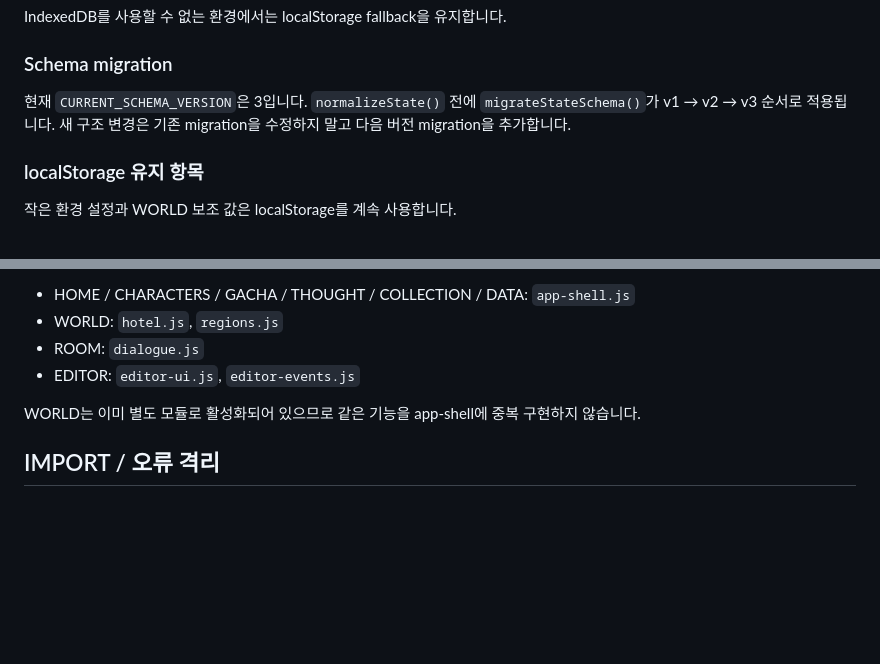
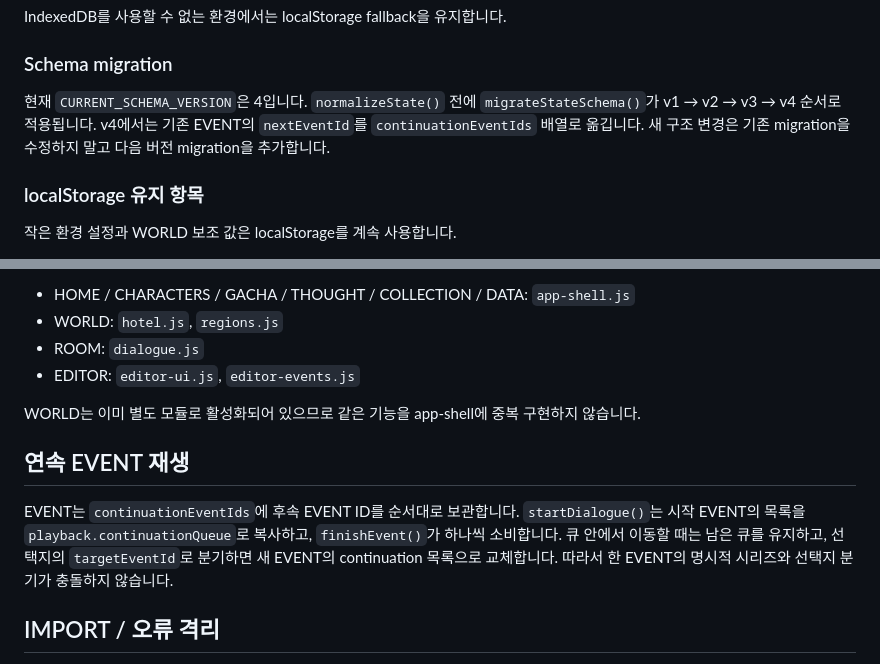
Before and after one commit to hiyena0502-dotcom/hellaverse, a Markdown page: docs/ARCHITECTURE.md, 2 parts joined by grey strips. GitHub-like rendering; blank space fills up the shorter version.

Commit message:
Document continuation playback architecture

```diff
--- a/docs/ARCHITECTURE.md
+++ b/docs/ARCHITECTURE.md
@@ -36,7 +36,7 @@ IndexedDB를 사용할 수 없는 환경에서는 localStorage fallback을 유
 
 ### Schema migration
 
-현재 `CURRENT_SCHEMA_VERSION`은 3입니다. `normalizeState()` 전에 `migrateStateSchema()`가 v1 → v2 → v3 순서로 적용됩니다. 새 구조 변경은 기존 migration을 수정하지 말고 다음 버전 migration을 추가합니다.
+현재 `CURRENT_SCHEMA_VERSION`은 4입니다. `normalizeState()` 전에 `migrateStateSchema()`가 v1 → v2 → v3 → v4 순서로 적용됩니다. v4에서는 기존 EVENT의 `nextEventId`를 `continuationEventIds` 배열로 옮깁니다. 새 구조 변경은 기존 migration을 수정하지 말고 다음 버전 migration을 추가합니다.
 
 ### localStorage 유지 항목
 
@@ -68,6 +68,10 @@ IndexedDB를 사용할 수 없는 환경에서는 localStorage fallback을 유
 
 WORLD는 이미 별도 모듈로 활성화되어 있으므로 같은 기능을 app-shell에 중복 구현하지 않습니다.
 
+## 연속 EVENT 재생
+
+EVENT는 `continuationEventIds`에 후속 EVENT ID를 순서대로 보관합니다. `startDialogue()`는 시작 EVENT의 목록을 `playback.continuationQueue`로 복사하고, `finishEvent()`가 하나씩 소비합니다. 큐 안에서 이동할 때는 남은 큐를 유지하고, 선택지의 `targetEventId`로 분기하면 새 EVENT의 continuation 목록으로 교체합니다. 따라서 한 EVENT의 명시적 시리즈와 선택지 분기가 충돌하지 않습니다.
+
 ## IMPORT / 오류 격리
 
 IMPORT는 먼저 `prepareImportPreview()`로 legacy 변환 및 schema migration을 적용한 뒤 `validateDraft()` 검사를 수행합니다. ERROR가 있으면 적용 버튼을 비활성화합니다.
```
